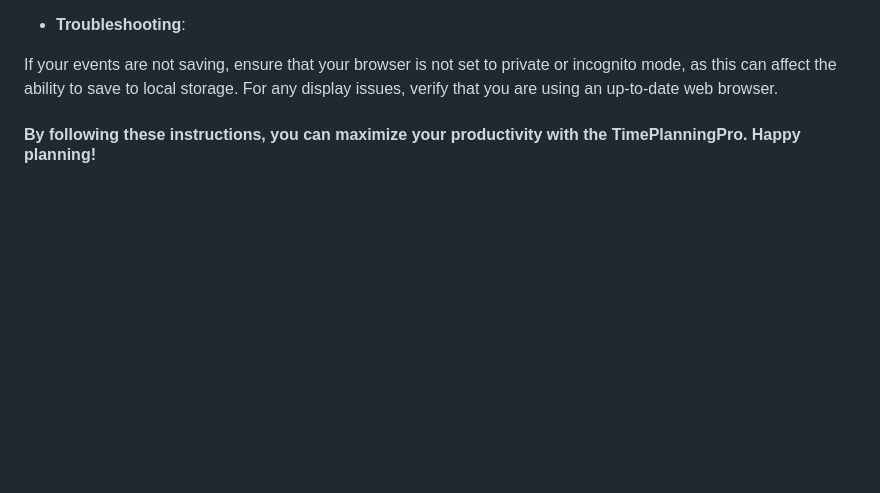
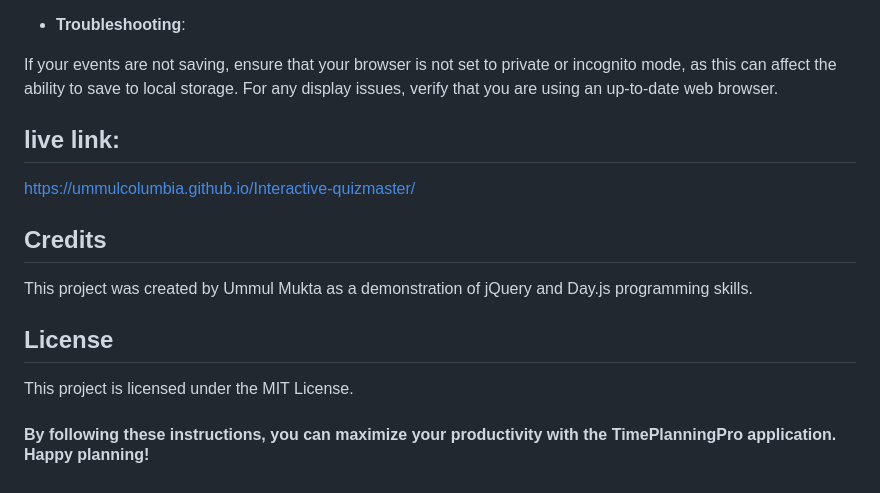
Before and after one commit to UmmulColumbia/TimePlanningPro, a Markdown page: README.md, the part around the change. GitHub-like rendering; blank space fills up the shorter version.

```diff
--- a/README.md
+++ b/README.md
@@ -54,4 +54,13 @@ Use the color coding to quickly ascertain past, present, and future events at a
 If your events are not saving, ensure that your browser is not set to private or incognito mode, as this can affect the ability to save to local storage.
 For any display issues, verify that you are using an up-to-date web browser.
 
-#### By following these instructions, you can maximize your productivity with the TimePlanningPro. Happy planning!
+## live link:
+https://ummulcolumbia.github.io/Interactive-quizmaster/
+
+## Credits
+This project was created by Ummul Mukta as a demonstration of jQuery and Day.js programming skills.
+
+## License
+This project is licensed under the MIT License.
+
+#### By following these instructions, you can maximize your productivity with the TimePlanningPro application. Happy planning!
```
